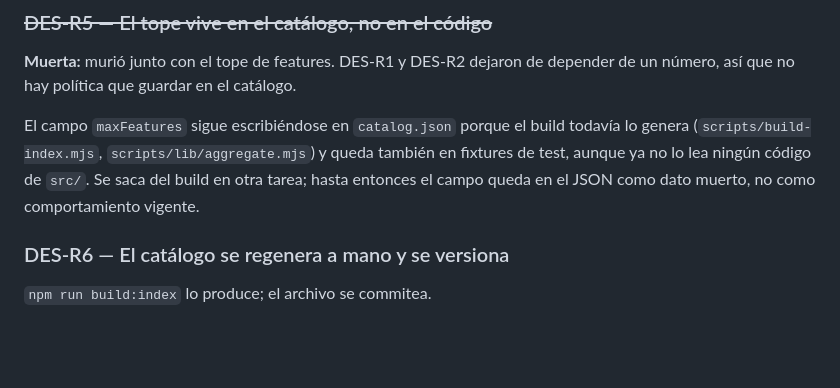
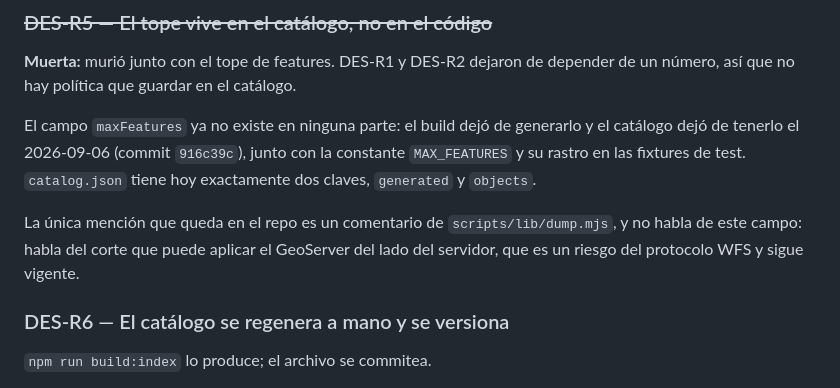
Before and after one commit to dantofema/indec-descargas, a Markdown page: docs/reglas/descargas.md, the part around the change. Drawn GitHub-style; blank space fills up the shorter version.

Commit message:
docs: DES-R5 deja de mentir sobre el build
El cuerpo de la regla tachada decía que `maxFeatures` "sigue escribiéndose en
catalog.json porque el build todavía lo genera" y que "se saca del build en
otra tarea". Ya se sacó: el commit 916c39c le quitó al build la constante
MAX_FEATURES, al catálogo el campo y a las fixtures su rastro. `catalog.json`
tiene hoy `generated` y `objects`, y no queda ninguna referencia viva en
`src/` ni en `scripts/`.

Las reglas de producto existen para no tener que leer el código y adivinar
qué rige; una que describe un estado del repo que ya no es cierto es peor que
no tenerla.

Co-Authored-By: Claude Opus 5 (1M context) <noreply@anthropic.com>
Claude-Session: https://claude.ai/code/session_01NwXm6uMTAHxcamNw3c8EWF

```diff
--- a/docs/reglas/descargas.md
+++ b/docs/reglas/descargas.md
@@ -53,10 +53,14 @@ problema de los `.shp` en varios archivos ni su límite de 10 caracteres por nom
 **Muerta:** murió junto con el tope de features. DES-R1 y DES-R2 dejaron de depender de un
 número, así que no hay política que guardar en el catálogo.
 
-El campo `maxFeatures` sigue escribiéndose en `catalog.json` porque el build todavía lo genera
-(`scripts/build-index.mjs`, `scripts/lib/aggregate.mjs`) y queda también en fixtures de test,
-aunque ya no lo lea ningún código de `src/`. Se saca del build en otra tarea; hasta entonces el
-campo queda en el JSON como dato muerto, no como comportamiento vigente.
+El campo `maxFeatures` ya no existe en ninguna parte: el build dejó de generarlo y el catálogo
+dejó de tenerlo el 2026-09-06 (commit `916c39c`), junto con la constante `MAX_FEATURES` y su
+rastro en las fixtures de test. `catalog.json` tiene hoy exactamente dos claves, `generated` y
+`objects`.
+
+La única mención que queda en el repo es un comentario de `scripts/lib/dump.mjs`, y no habla de
+este campo: habla del corte que puede aplicar el GeoServer del lado del servidor, que es un
+riesgo del protocolo WFS y sigue vigente.
 
 ### DES-R6 — El catálogo se regenera a mano y se versiona
 
```
